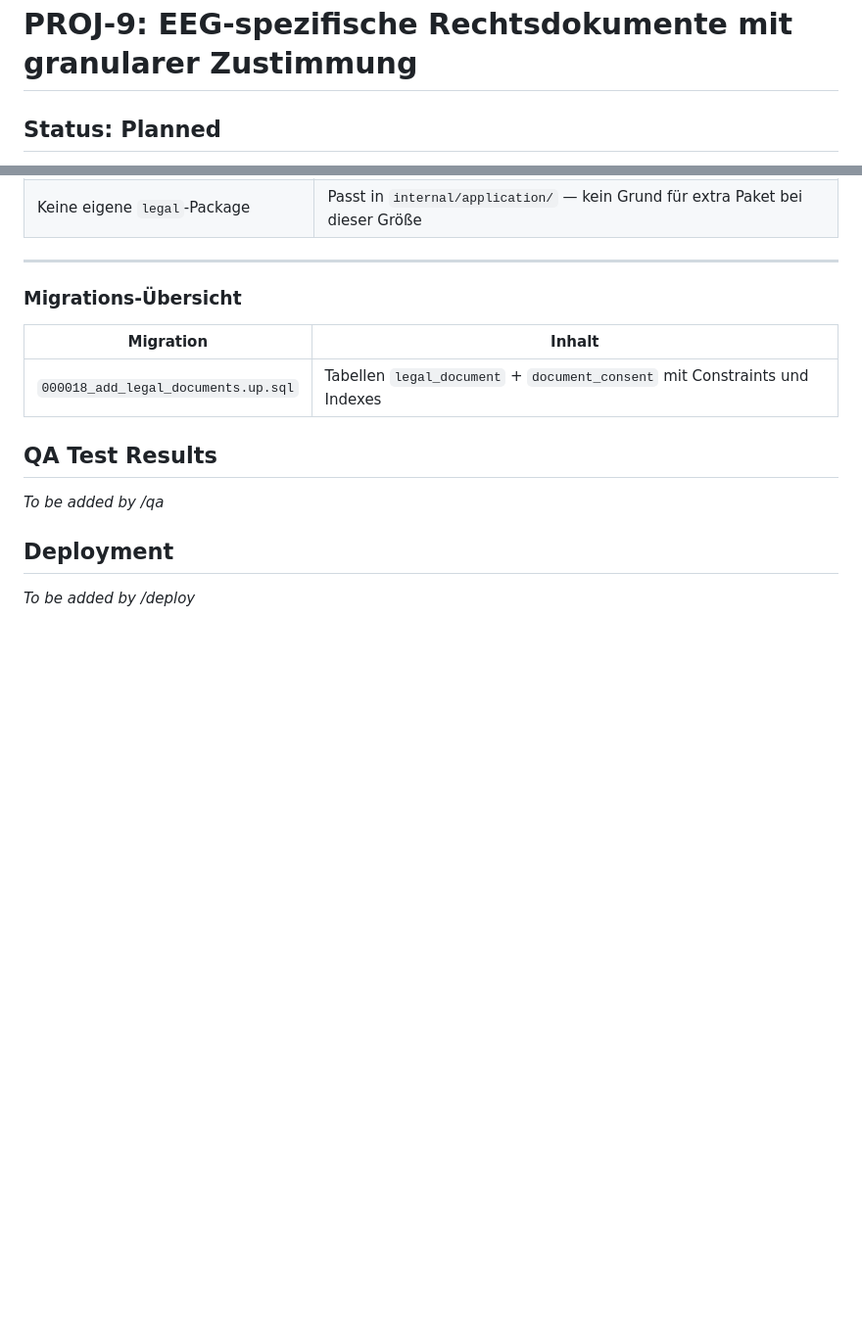
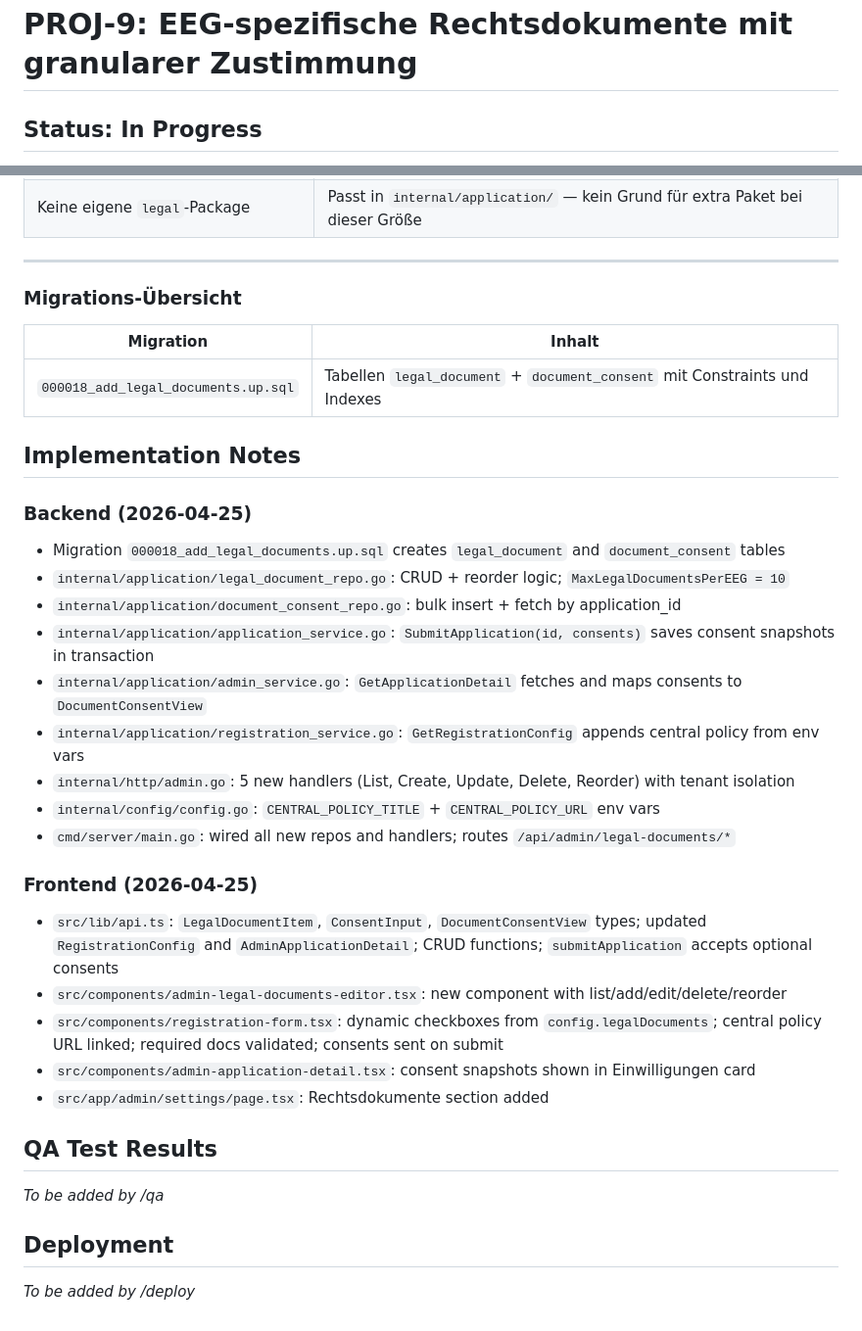
Before and after one commit to Marki4711/eegfaktura-member-onboarding, a Markdown page: features/PROJ-9-legal-documents.md, 2 parts joined by grey strips. Shown at 98% size. Drawn GitHub-style; blank space fills up the shorter version.

Commit message:
docs(PROJ-9): Add implementation notes to feature spec
Co-Authored-By: Claude Sonnet 4.6 <noreply@anthropic.com>

```diff
--- a/features/PROJ-9-legal-documents.md
+++ b/features/PROJ-9-legal-documents.md
@@ -1,4 +1,4 @@
 # PROJ-9: EEG-spezifische Rechtsdokumente mit granularer Zustimmung
 
-## Status: Planned
+## Status: In Progress
 **Created:** 2026-04-21
@@ -199,6 +199,26 @@ Keine neuen Go-Pakete notwendig — die neue Logik passt in die bestehende Struk
 |---|---|
 | `000018_add_legal_documents.up.sql` | Tabellen `legal_document` + `document_consent` mit Constraints und Indexes |
 
+## Implementation Notes
+
+### Backend (2026-04-25)
+- Migration `000018_add_legal_documents.up.sql` creates `legal_document` and `document_consent` tables
+- `internal/application/legal_document_repo.go`: CRUD + reorder logic; `MaxLegalDocumentsPerEEG = 10`
+- `internal/application/document_consent_repo.go`: bulk insert + fetch by application_id
+- `internal/application/application_service.go`: `SubmitApplication(id, consents)` saves consent snapshots in transaction
+- `internal/application/admin_service.go`: `GetApplicationDetail` fetches and maps consents to `DocumentConsentView`
+- `internal/application/registration_service.go`: `GetRegistrationConfig` appends central policy from env vars
+- `internal/http/admin.go`: 5 new handlers (List, Create, Update, Delete, Reorder) with tenant isolation
+- `internal/config/config.go`: `CENTRAL_POLICY_TITLE` + `CENTRAL_POLICY_URL` env vars
+- `cmd/server/main.go`: wired all new repos and handlers; routes `/api/admin/legal-documents/*`
+
+### Frontend (2026-04-25)
+- `src/lib/api.ts`: `LegalDocumentItem`, `ConsentInput`, `DocumentConsentView` types; updated `RegistrationConfig` and `AdminApplicationDetail`; CRUD functions; `submitApplication` accepts optional consents
+- `src/components/admin-legal-documents-editor.tsx`: new component with list/add/edit/delete/reorder
+- `src/components/registration-form.tsx`: dynamic checkboxes from `config.legalDocuments`; central policy URL linked; required docs validated; consents sent on submit
+- `src/components/admin-application-detail.tsx`: consent snapshots shown in Einwilligungen card
+- `src/app/admin/settings/page.tsx`: Rechtsdokumente section added
+
 ## QA Test Results
 _To be added by /qa_
 
```
Also changed, not shown: other parts of features/PROJ-9-legal-documents.md (+1 -1 lines).
